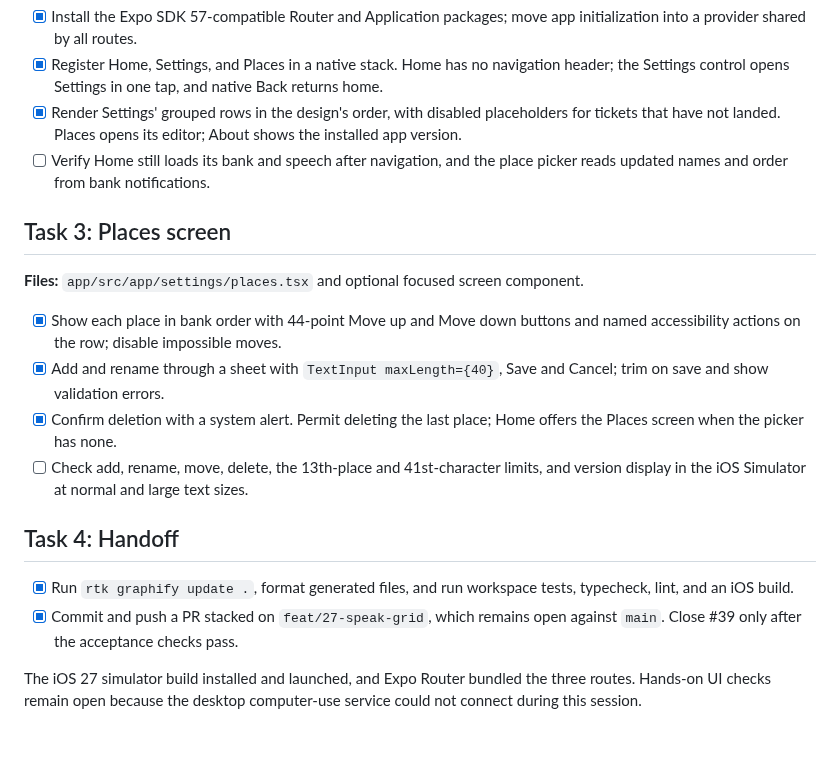
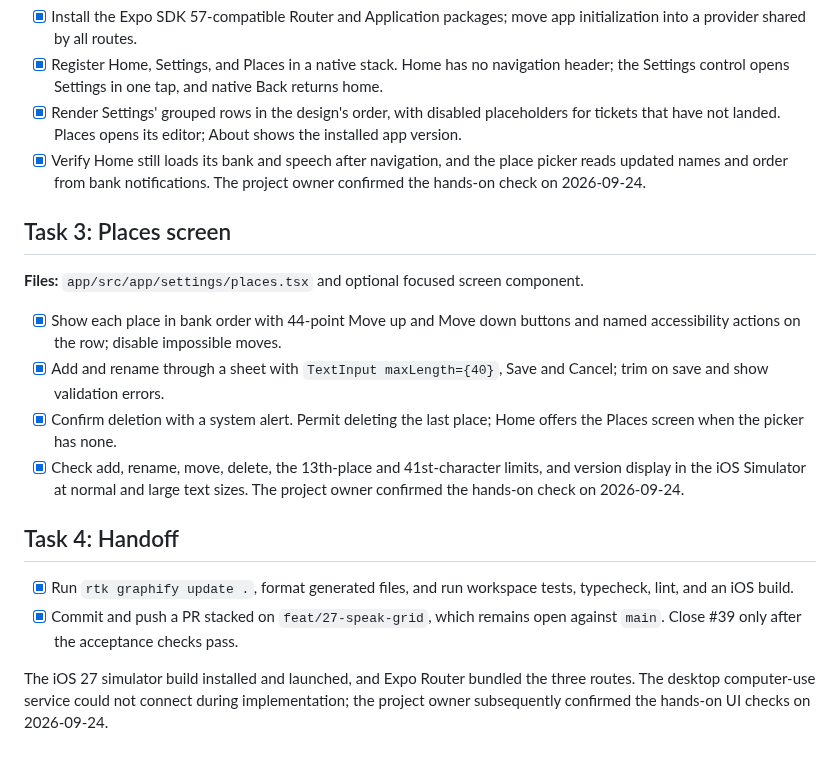
Before and after one commit to RevenueCat-M1KU/RevenueCat, a Markdown page: docs/plans/0030-turn-settings-places.md, the part around the change. GitHub-like rendering.

Commit message:
docs(plan): record issue 39 acceptance check

```diff
--- a/docs/plans/0030-turn-settings-places.md
+++ b/docs/plans/0030-turn-settings-places.md
@@ -26,7 +26,7 @@
 - [x] Install the Expo SDK 57-compatible Router and Application packages; move app initialization into a provider shared by all routes.
 - [x] Register Home, Settings, and Places in a native stack. Home has no navigation header; the Settings control opens Settings in one tap, and native Back returns home.
 - [x] Render Settings' grouped rows in the design's order, with disabled placeholders for tickets that have not landed. Places opens its editor; About shows the installed app version.
-- [ ] Verify Home still loads its bank and speech after navigation, and the place picker reads updated names and order from bank notifications.
+- [x] Verify Home still loads its bank and speech after navigation, and the place picker reads updated names and order from bank notifications. The project owner confirmed the hands-on check on 2026-09-24.
 
 ## Task 3: Places screen
 
@@ -35,11 +35,11 @@
 - [x] Show each place in bank order with 44-point Move up and Move down buttons and named accessibility actions on the row; disable impossible moves.
 - [x] Add and rename through a sheet with `TextInput maxLength={40}`, Save and Cancel; trim on save and show validation errors.
 - [x] Confirm deletion with a system alert. Permit deleting the last place; Home offers the Places screen when the picker has none.
-- [ ] Check add, rename, move, delete, the 13th-place and 41st-character limits, and version display in the iOS Simulator at normal and large text sizes.
+- [x] Check add, rename, move, delete, the 13th-place and 41st-character limits, and version display in the iOS Simulator at normal and large text sizes. The project owner confirmed the hands-on check on 2026-09-24.
 
 ## Task 4: Handoff
 
 - [x] Run `rtk graphify update .`, format generated files, and run workspace tests, typecheck, lint, and an iOS build.
 - [x] Commit and push a PR stacked on `feat/27-speak-grid`, which remains open against `main`. Close #39 only after the acceptance checks pass.
 
-The iOS 27 simulator build installed and launched, and Expo Router bundled the three routes. Hands-on UI checks remain open because the desktop computer-use service could not connect during this session.
+The iOS 27 simulator build installed and launched, and Expo Router bundled the three routes. The desktop computer-use service could not connect during implementation; the project owner subsequently confirmed the hands-on UI checks on 2026-09-24.
```
